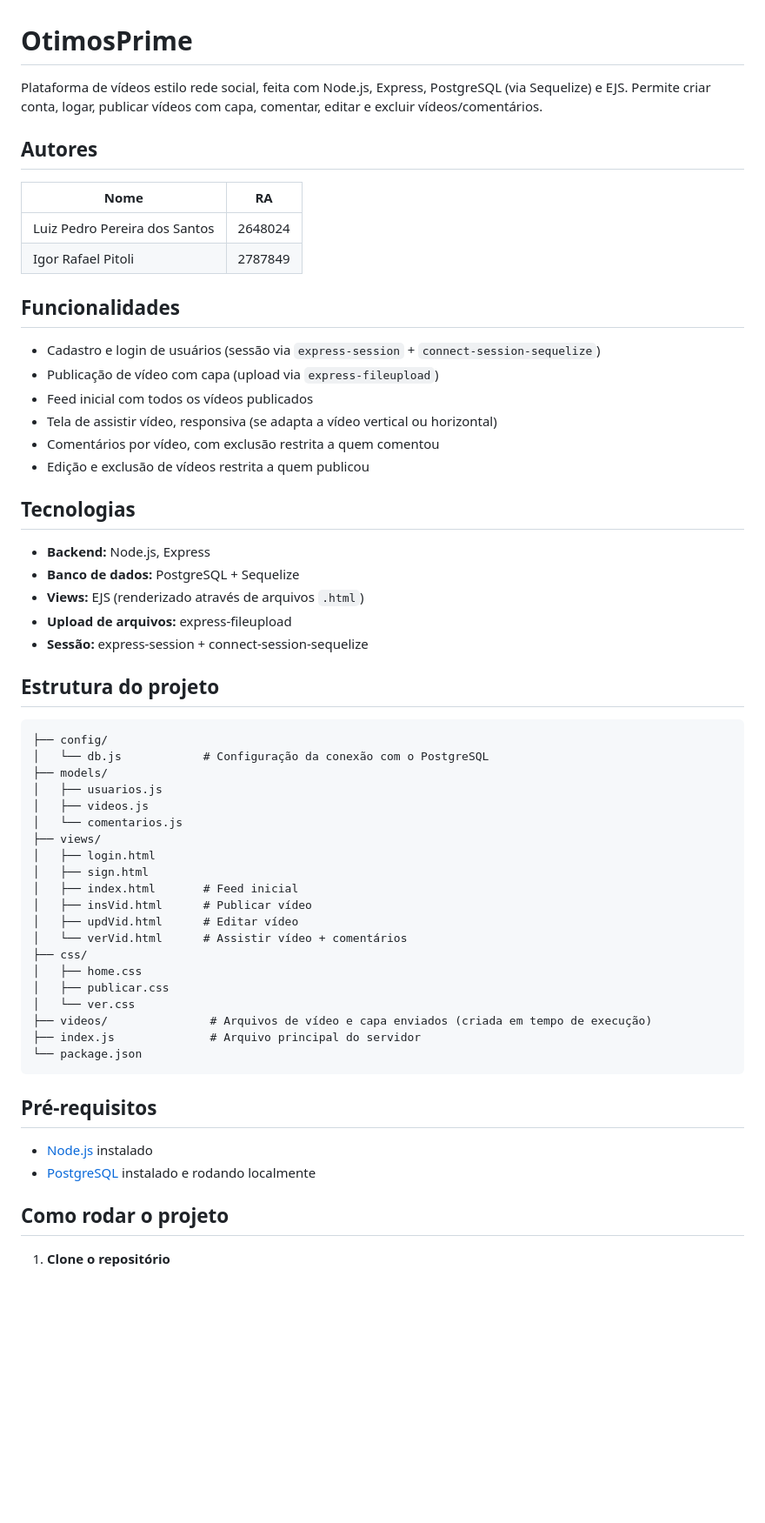
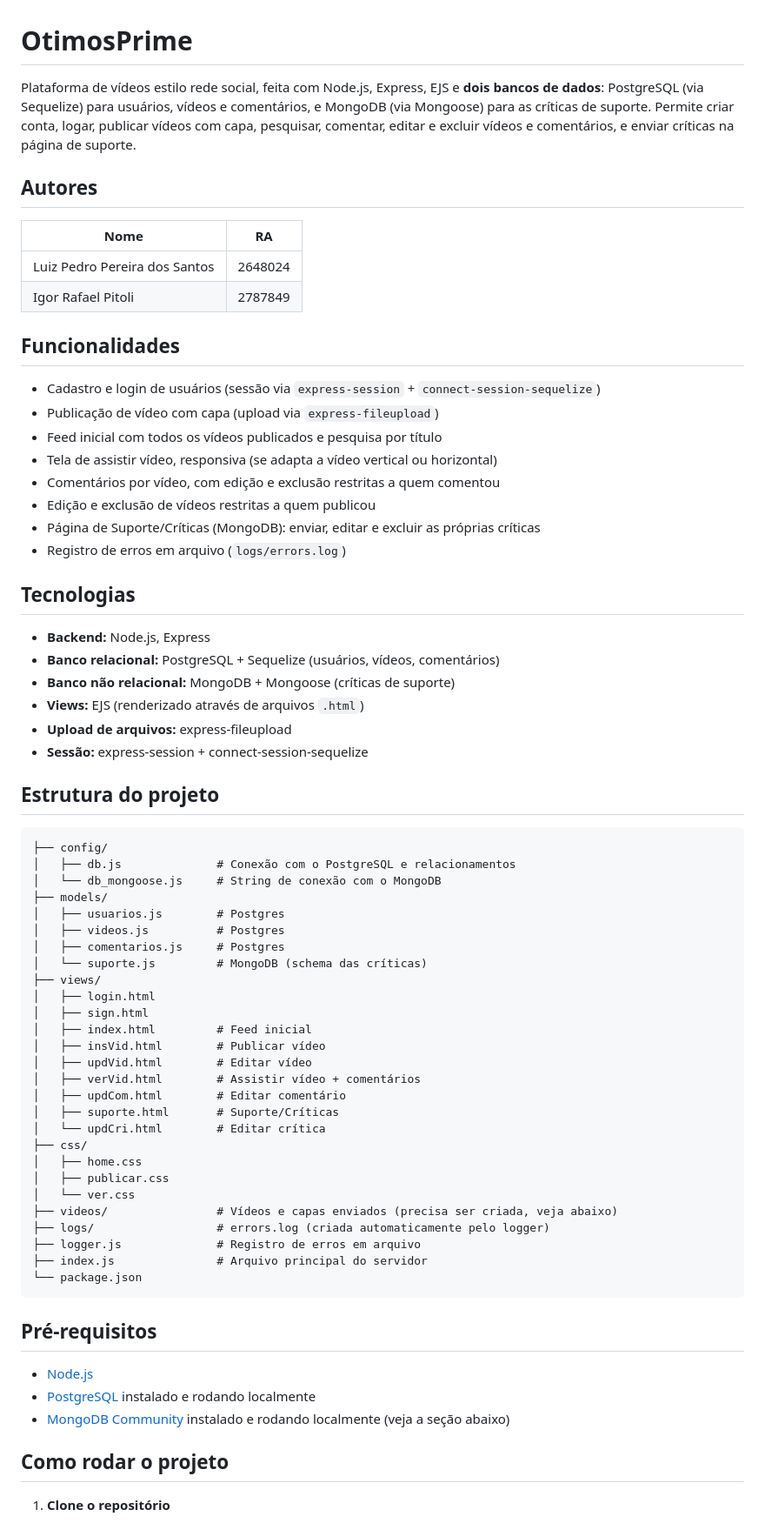
Before and after one commit to IgorPitoli007/Otimos_prime, a Markdown page: README.md, the part around one of its changes. Shown at 87% size. Drawn GitHub-style; blank space fills up the shorter version.

````diff
--- a/README.md
+++ b/README.md
@@ -1,6 +1,6 @@
 # OtimosPrime
 
-Plataforma de vídeos estilo rede social, feita com Node.js, Express, PostgreSQL (via Sequelize) e EJS. Permite criar conta, logar, publicar vídeos com capa, comentar, editar e excluir vídeos/comentários.
+Plataforma de vídeos estilo rede social, feita com Node.js, Express, EJS e **dois bancos de dados**: PostgreSQL (via Sequelize) para usuários, vídeos e comentários, e MongoDB (via Mongoose) para as críticas de suporte. Permite criar conta, logar, publicar vídeos com capa, pesquisar, comentar, editar e excluir vídeos e comentários, e enviar críticas na página de suporte.
 
 ## Autores
 
@@ -13,15 +13,18 @@ Plataforma de vídeos estilo rede social, feita com Node.js, Express, PostgreSQL
 
 - Cadastro e login de usuários (sessão via `express-session` + `connect-session-sequelize`)
 - Publicação de vídeo com capa (upload via `express-fileupload`)
-- Feed inicial com todos os vídeos publicados
+- Feed inicial com todos os vídeos publicados e pesquisa por título
 - Tela de assistir vídeo, responsiva (se adapta a vídeo vertical ou horizontal)
-- Comentários por vídeo, com exclusão restrita a quem comentou
-- Edição e exclusão de vídeos restrita a quem publicou
+- Comentários por vídeo, com edição e exclusão restritas a quem comentou
+- Edição e exclusão de vídeos restritas a quem publicou
+- Página de Suporte/Críticas (MongoDB): enviar, editar e excluir as próprias críticas
+- Registro de erros em arquivo (`logs/errors.log`)
 
 ## Tecnologias
 
 - **Backend:** Node.js, Express
-- **Banco de dados:** PostgreSQL + Sequelize
+- **Banco relacional:** PostgreSQL + Sequelize (usuários, vídeos, comentários)
+- **Banco não relacional:** MongoDB + Mongoose (críticas de suporte)
 - **Views:** EJS (renderizado através de arquivos `.html`)
 - **Upload de arquivos:** express-fileupload
 - **Sessão:** express-session + connect-session-sequelize
@@ -30,31 +33,39 @@ Plataforma de vídeos estilo rede social, feita com Node.js, Express, PostgreSQL
 
 ```
 ├── config/
-│   └── db.js            # Configuração da conexão com o PostgreSQL
+│   ├── db.js              # Conexão com o PostgreSQL e relacionamentos
+│   └── db_mongoose.js     # String de conexão com o MongoDB
 ├── models/
-│   ├── usuarios.js
-│   ├── videos.js
-│   └── comentarios.js
+│   ├── usuarios.js        # Postgres
+│   ├── videos.js          # Postgres
+│   ├── comentarios.js     # Postgres
+│   └── suporte.js         # MongoDB (schema das críticas)
 ├── views/
 │   ├── login.html
 │   ├── sign.html
-│   ├── index.html       # Feed inicial
-│   ├── insVid.html      # Publicar vídeo
-│   ├── updVid.html      # Editar vídeo
-│   └── verVid.html      # Assistir vídeo + comentários
+│   ├── index.html         # Feed inicial
+│   ├── insVid.html        # Publicar vídeo
+│   ├── updVid.html        # Editar vídeo
+│   ├── verVid.html        # Assistir vídeo + comentários
+│   ├── updCom.html        # Editar comentário
+│   ├── suporte.html       # Suporte/Críticas
+│   └── updCri.html        # Editar crítica
 ├── css/
 │   ├── home.css
 │   ├── publicar.css
 │   └── ver.css
-├── videos/               # Arquivos de vídeo e capa enviados (criada em tempo de execução)
-├── index.js              # Arquivo principal do servidor
+├── videos/                # Vídeos e capas enviados (precisa ser criada, veja abaixo)
+├── logs/                  # errors.log (criada automaticamente pelo logger)
+├── logger.js              # Registro de erros em arquivo
+├── index.js               # Arquivo principal do servidor
 └── package.json
 ```
 
 ## Pré-requisitos
 
-- [Node.js](https://nodejs.org/) instalado
+- [Node.js](https://nodejs.org/)
 - [PostgreSQL](https://www.postgresql.org/) instalado e rodando localmente
+- [MongoDB Community](https://www.mongodb.com/docs/manual/administration/install-community/) instalado e rodando localmente (veja a seção abaixo)
 
 ## Como rodar o projeto
 
````
Also changed, not shown: other parts of README.md (+82 -7 lines).
